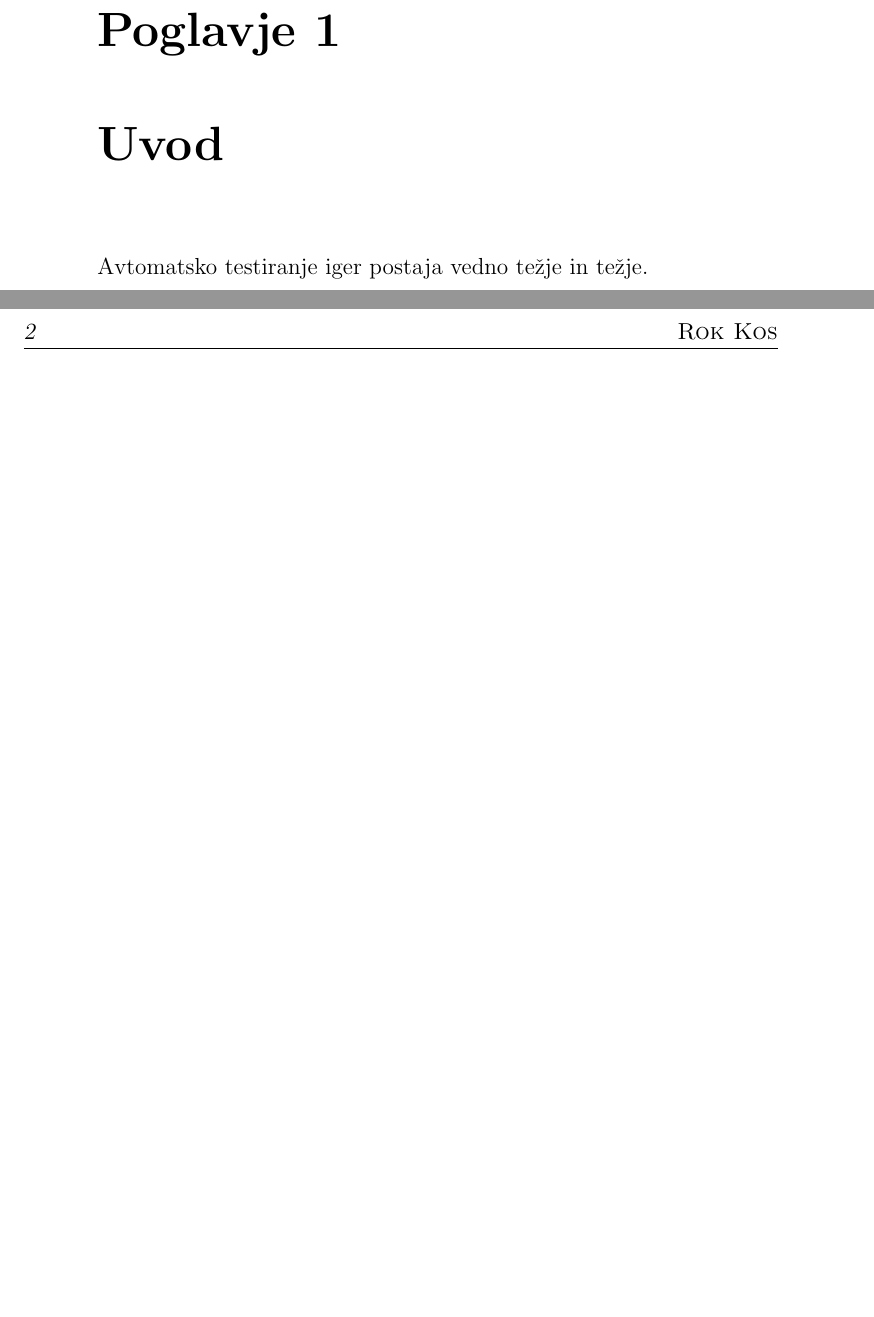
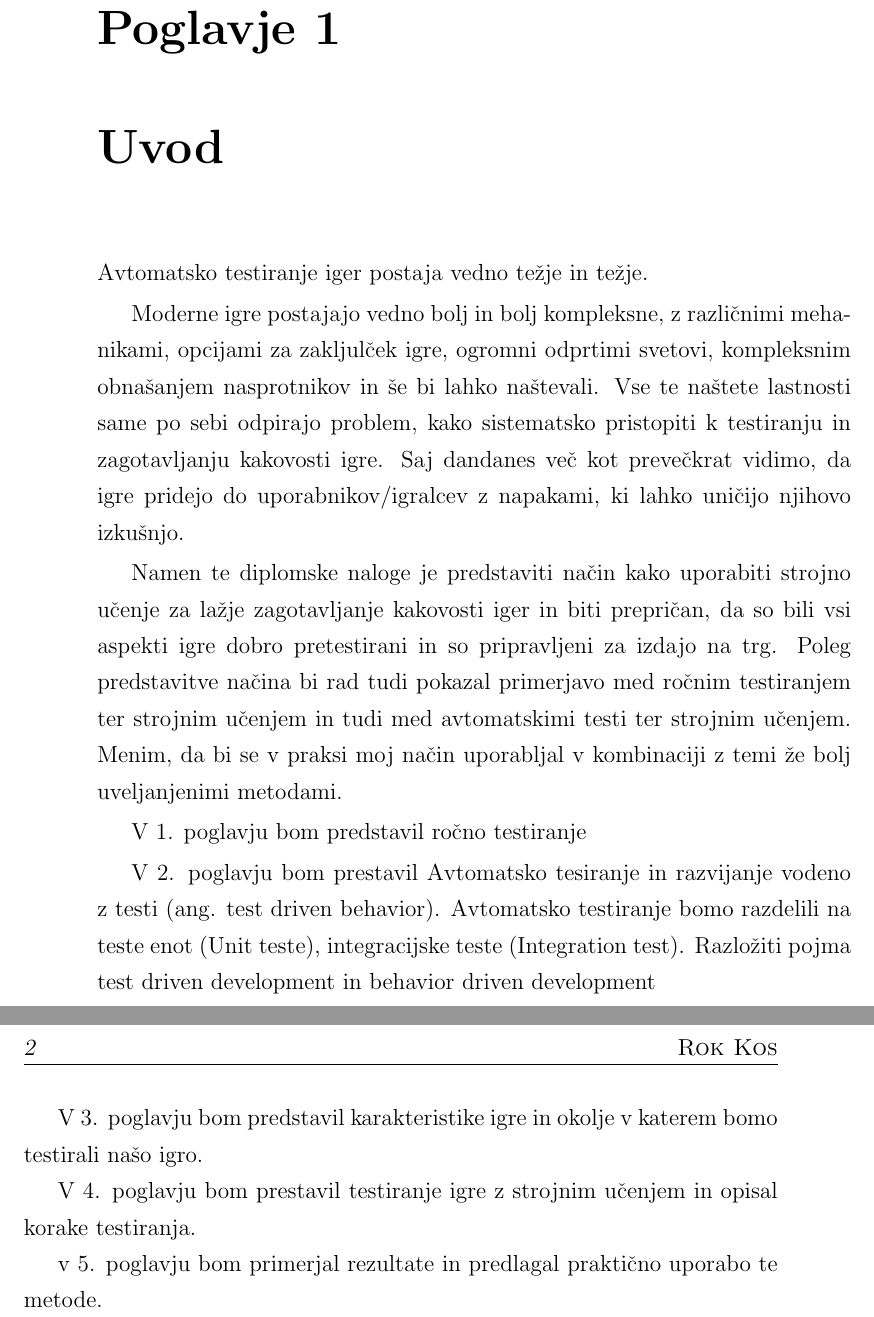
Before and after one commit to RokKos/test-automatization-in-games-with-machine-learning, a LaTeX thesis (Latex/main.tex, which reads Latex/introduction.tex): two parts of pages 17 and 18 of 28, joined at a grey line, cut so that both start at the same text, the shorter picture padded with empty space. Compiled offline with pdfLaTeX.

Commit message:
Added more detailed introduction

```diff
--- a/Latex/introduction.tex
+++ b/Latex/introduction.tex
@@ -8,3 +8,19 @@
 
 \chapter{Uvod}
 Avtomatsko testiranje iger postaja vedno težje in težje.
+
+Moderne igre postajajo vedno bolj in bolj kompleksne, z različnimi mehanikami, opcijami za zakljulček igre, ogromni odprtimi svetovi, kompleksnim obnašanjem nasprotnikov in še bi lahko naštevali.
+Vse te naštete lastnosti same po sebi odpirajo problem, kako sistematsko pristopiti k testiranju in zagotavljanju kakovosti igre. Saj dandanes več kot prevečkrat vidimo, da igre pridejo do uporabnikov/igralcev z napakami, ki lahko uničijo njihovo izkušnjo.
+
+Namen te diplomske naloge je predstaviti način kako uporabiti strojno učenje za lažje zagotavljanje kakovosti iger in biti prepričan, da so bili vsi aspekti igre dobro pretestirani in so pripravljeni za izdajo na trg.
+Poleg predstavitve načina bi rad tudi pokazal primerjavo med ročnim testiranjem ter strojnim učenjem in tudi med avtomatskimi testi ter strojnim učenjem. Menim, da bi se v praksi moj način uporabljal v kombinaciji z temi že bolj uveljanjenimi metodami.
+
+V 1. poglavju bom predstavil ročno testiranje
+
+V 2. poglavju bom prestavil Avtomatsko tesiranje in razvijanje vodeno z testi (ang. test driven behavior). Avtomatsko testiranje bomo razdelili na teste enot (Unit teste), integracijske teste (Integration test). Razložiti pojma test driven development in behavior driven development
+
+V 3. poglavju bom predstavil karakteristike igre in okolje v katerem bomo testirali našo igro.
+
+V 4. poglavju bom prestavil testiranje igre z strojnim učenjem in opisal korake testiranja.
+
+v 5. poglavju bom primerjal rezultate in predlagal praktično uporabo te metode.
```
